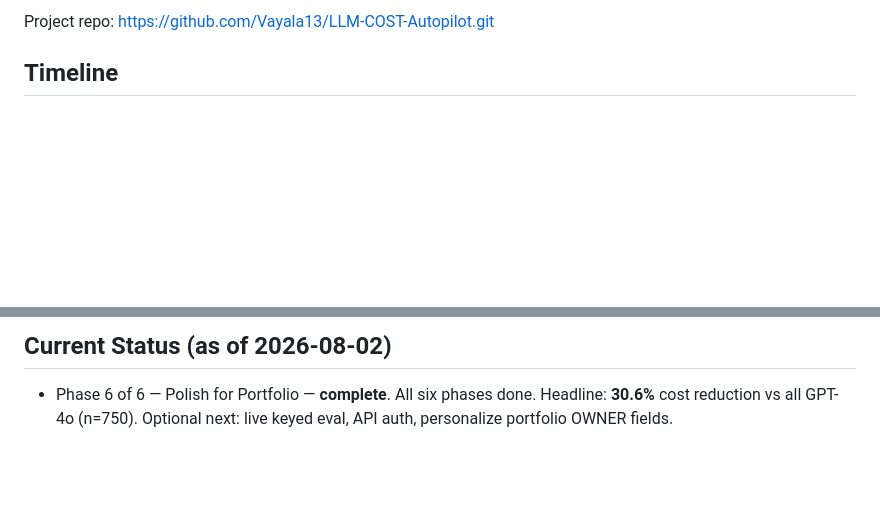
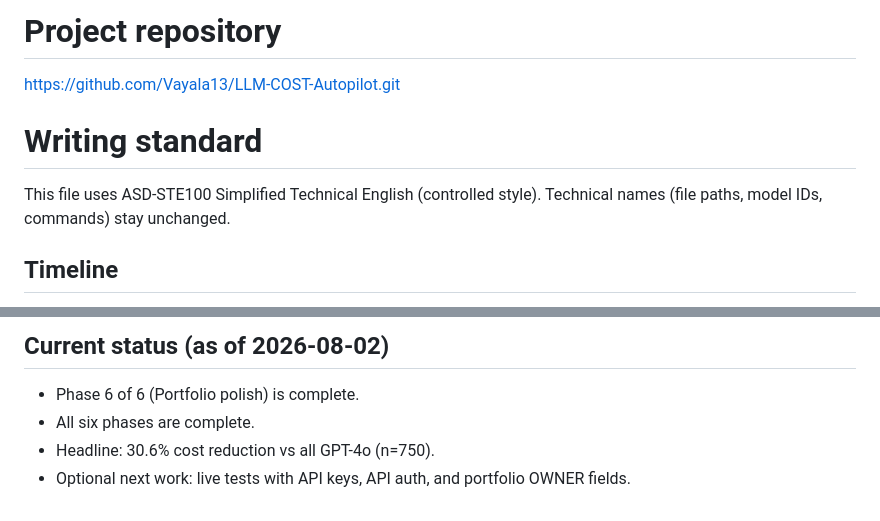
Before and after one commit to laynieily/SIGAI-Pilot, a Markdown page: LLM-COST-Autopilot/Viviana-Ayala/timeline.md, 2 parts joined by grey strips. Drawn GitHub-style; blank space fills up the shorter version.

Commit message:
Rewrite Viviana docs in ASD-STE100 Simplified Technical English.
Co-authored-by: Cursor <cursoragent@cursor.com>

```diff
--- a/LLM-COST-Autopilot/Viviana-Ayala/timeline.md
+++ b/LLM-COST-Autopilot/Viviana-Ayala/timeline.md
@@ -1,4 +1,9 @@
-Project repo: https://github.com/Vayala13/LLM-COST-Autopilot.git
+# Project repository
+https://github.com/Vayala13/LLM-COST-Autopilot.git
+
+# Writing standard
+This file uses ASD-STE100 Simplified Technical English (controlled style).
+Technical names (file paths, model IDs, commands) stay unchanged.
 
 ## Timeline
 
@@ -23,4 +28,7 @@ Project repo: https://github.com/Vayala13/LLM-COST-Autopilot.git
 
-## Current Status (as of 2026-08-02)
+## Current status (as of 2026-08-02)
 
-- Phase 6 of 6 — Polish for Portfolio — **complete**. All six phases done. Headline: **30.6%** cost reduction vs all GPT-4o (n=750). Optional next: live keyed eval, API auth, personalize portfolio OWNER fields.
+- Phase 6 of 6 (Portfolio polish) is complete.
+- All six phases are complete.
+- Headline: 30.6% cost reduction vs all GPT-4o (n=750).
+- Optional next work: live tests with API keys, API auth, and portfolio OWNER fields.
```
Also changed, not shown: other parts of LLM-COST-Autopilot/Viviana-Ayala/timeline.md (+18 -18 lines), LLM-COST-Autopilot/Viviana-Ayala/issues.md (+40 -31 lines), LLM-COST-Autopilot/Viviana-Ayala/prompts.md (+26 -19 lines).
